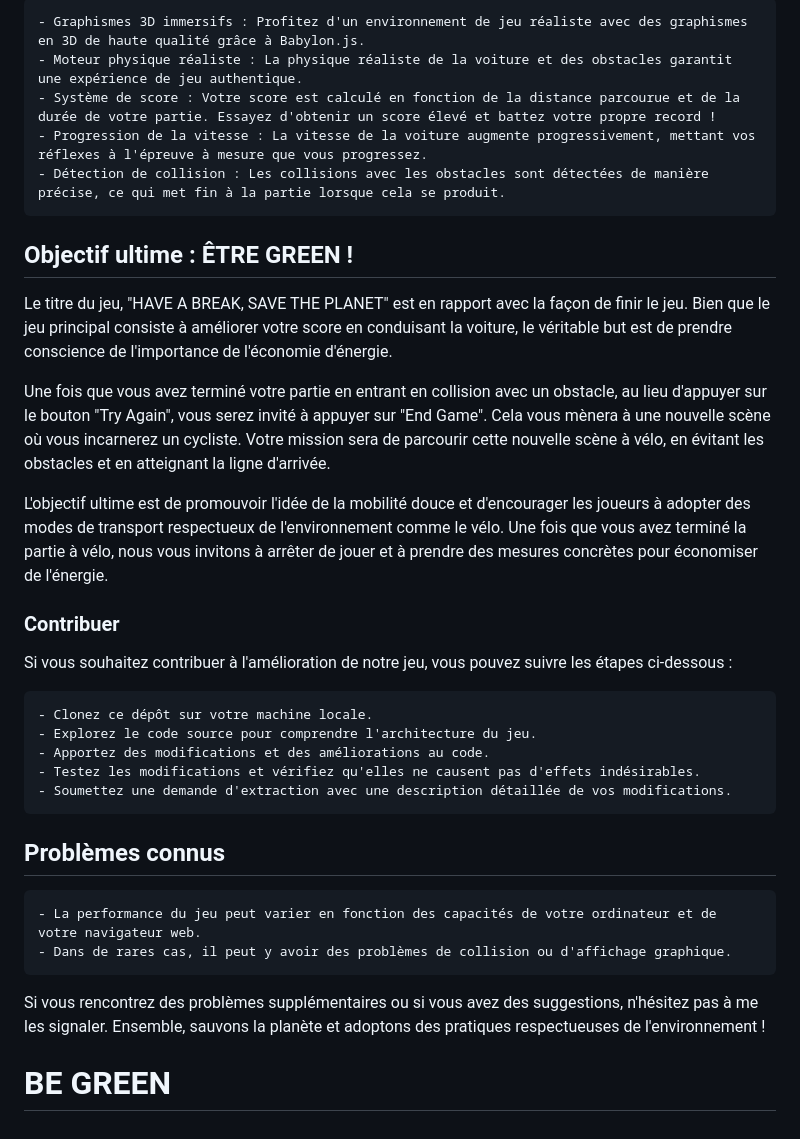
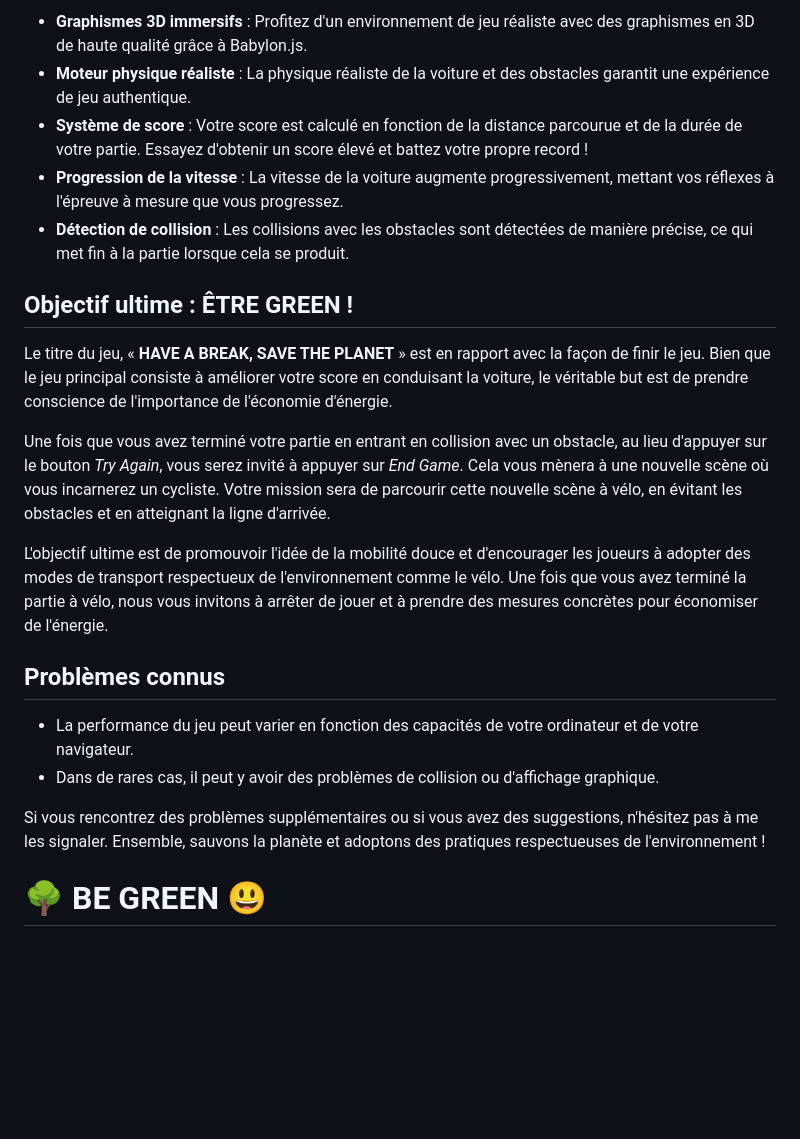
Before and after one commit to FlorianLeChat/Games-On-Web-2023, a Markdown page: README.md, the part around the change printed below. Rendered like a GitHub page; blank space fills up the shorter version.

```diff
--- a/README.md
+++ b/README.md
@@ -44,34 +34,23 @@ Notre jeu de course avec Babylon.js propose les fonctionnalités suivantes :
 
-    - Graphismes 3D immersifs : Profitez d'un environnement de jeu réaliste avec des graphismes en 3D de haute qualité grâce à Babylon.js.
-    - Moteur physique réaliste : La physique réaliste de la voiture et des obstacles garantit une expérience de jeu authentique.
-    - Système de score : Votre score est calculé en fonction de la distance parcourue et de la durée de votre partie. Essayez d'obtenir un score élevé et battez votre propre record !
-    - Progression de la vitesse : La vitesse de la voiture augmente progressivement, mettant vos réflexes à l'épreuve à mesure que vous progressez.
-    - Détection de collision : Les collisions avec les obstacles sont détectées de manière précise, ce qui met fin à la partie lorsque cela se produit.
+- **Graphismes 3D immersifs** : Profitez d'un environnement de jeu réaliste avec des graphismes en 3D de haute qualité grâce à Babylon.js.
+- **Moteur physique réaliste** : La physique réaliste de la voiture et des obstacles garantit une expérience de jeu authentique.
+- **Système de score** : Votre score est calculé en fonction de la distance parcourue et de la durée de votre partie. Essayez d'obtenir un score élevé et battez votre propre record !
+- **Progression de la vitesse** : La vitesse de la voiture augmente progressivement, mettant vos réflexes à l'épreuve à mesure que vous progressez.
+- **Détection de collision** : Les collisions avec les obstacles sont détectées de manière précise, ce qui met fin à la partie lorsque cela se produit.
 
-## Objectif ultime : ÊTRE GREEN !
+## Objectif ultime : **ÊTRE GREEN** !
 
-Le titre du jeu, "HAVE A BREAK, SAVE THE PLANET" est en rapport avec la façon de finir le jeu. Bien que le jeu principal consiste à améliorer votre score en conduisant la voiture, le véritable but est de prendre conscience de l'importance de l'économie d'énergie.
+Le titre du jeu, « **HAVE A BREAK, SAVE THE PLANET** » est en rapport avec la façon de finir le jeu. Bien que le jeu principal consiste à améliorer votre score en conduisant la voiture, le véritable but est de prendre conscience de l'importance de l'économie d'énergie.
 
-Une fois que vous avez terminé votre partie en entrant en collision avec un obstacle, au lieu d'appuyer sur le bouton "Try Again", vous serez invité à appuyer sur "End Game". Cela vous mènera à une nouvelle scène où vous incarnerez un cycliste. Votre mission sera de parcourir cette nouvelle scène à vélo, en évitant les obstacles et en atteignant la ligne d'arrivée.
+Une fois que vous avez terminé votre partie en entrant en collision avec un obstacle, au lieu d'appuyer sur le bouton *Try Again*, vous serez invité à appuyer sur *End Game*. Cela vous mènera à une nouvelle scène où vous incarnerez un cycliste. Votre mission sera de parcourir cette nouvelle scène à vélo, en évitant les obstacles et en atteignant la ligne d'arrivée.
 
 L'objectif ultime est de promouvoir l'idée de la mobilité douce et d'encourager les joueurs à adopter des modes de transport respectueux de l'environnement comme le vélo. Une fois que vous avez terminé la partie à vélo, nous vous invitons à arrêter de jouer et à prendre des mesures concrètes pour économiser de l'énergie.
 
-### Contribuer
-
-Si vous souhaitez contribuer à l'amélioration de notre jeu, vous pouvez suivre les étapes ci-dessous :
-
-    - Clonez ce dépôt sur votre machine locale.
-    - Explorez le code source pour comprendre l'architecture du jeu.
-    - Apportez des modifications et des améliorations au code.
-    - Testez les modifications et vérifiez qu'elles ne causent pas d'effets indésirables.
-    - Soumettez une demande d'extraction avec une description détaillée de vos modifications.
-
 ## Problèmes connus
 
-    - La performance du jeu peut varier en fonction des capacités de votre ordinateur et de votre navigateur web.
-    - Dans de rares cas, il peut y avoir des problèmes de collision ou d'affichage graphique.
+- La performance du jeu peut varier en fonction des capacités de votre ordinateur et de votre navigateur.
+- Dans de rares cas, il peut y avoir des problèmes de collision ou d'affichage graphique.
 
 Si vous rencontrez des problèmes supplémentaires ou si vous avez des suggestions, n'hésitez pas à me les signaler. Ensemble, sauvons la planète et adoptons des pratiques respectueuses de l'environnement !
 
-
-# BE GREEN
+# 🌳 BE GREEN 😃
```
Also changed, not shown: other parts of README.md (+17 -27 lines).
